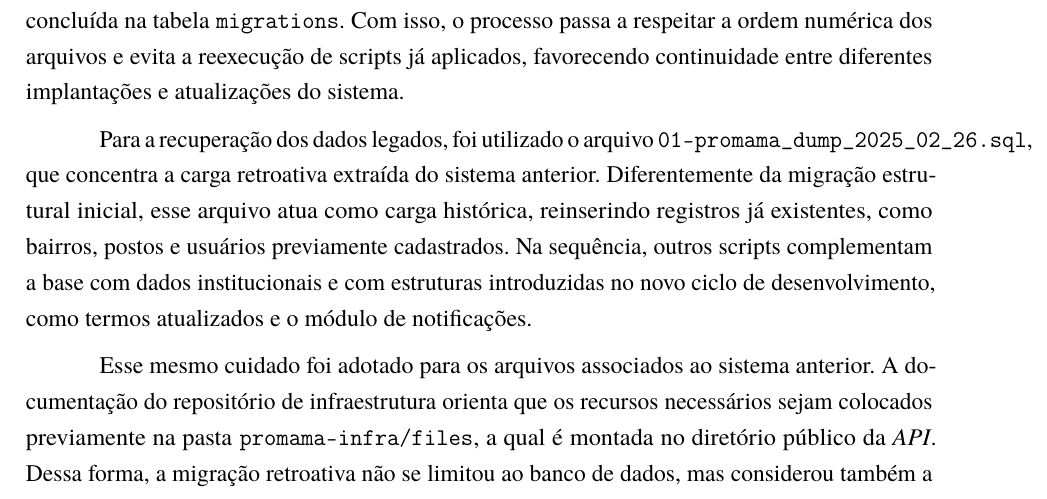
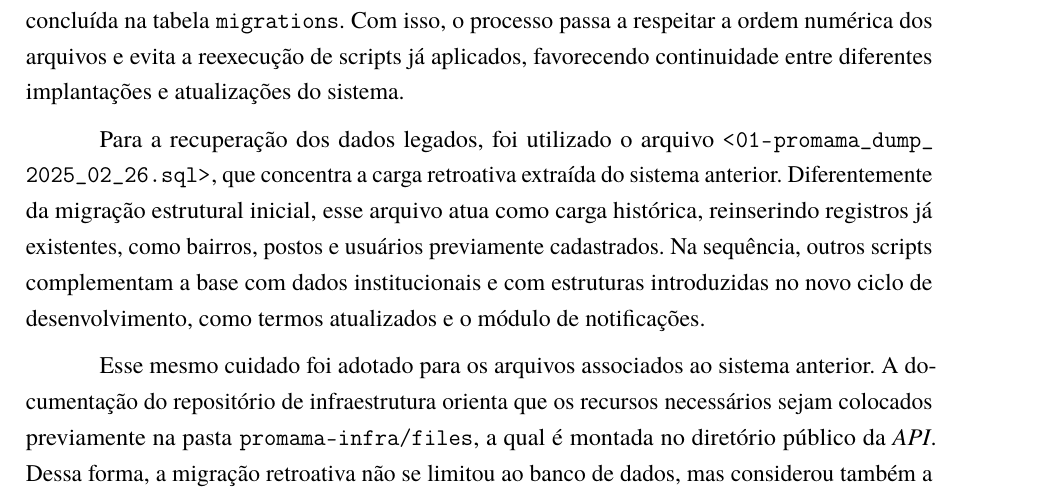
Before and after one commit to JuninProg/tcc-latex, a LaTeX thesis (abntex2-modelo-ifrs-osorio-ads-tcc.tex, which reads elementos-textuais/capitulo-4-desenvolvimento.tex): part of page 60 of 67, cut so that both start at the same text. Compiled offline with pdfLaTeX.

Commit message:
feat: improve legacy data recovery section with clearer formatting and enhanced explanations

```diff
--- a/elementos-textuais/capitulo-4-desenvolvimento.tex
+++ b/elementos-textuais/capitulo-4-desenvolvimento.tex
@@ -340,7 +340,15 @@ O processo de migração foi incorporado ao fluxo de inicialização da \emph{AP
 
 Na implementação da rotina de migração, o arquivo \texttt{migrate.ts} cria a base de dados quando necessário, percorre os arquivos SQL da pasta \texttt{migrations} e registra cada migração concluída na tabela \texttt{migrations}. Com isso, o processo passa a respeitar a ordem numérica dos arquivos e evita a reexecução de scripts já aplicados, favorecendo continuidade entre diferentes implantações e atualizações do sistema.
 
-Para a recuperação dos dados legados, foi utilizado o arquivo \texttt{01-promama\_dump\_2025\_02\_26.sql}, que concentra a carga retroativa extraída do sistema anterior. Diferentemente da migração estrutural inicial, esse arquivo atua como carga histórica, reinserindo registros já existentes, como bairros, postos e usuários previamente cadastrados. Na sequência, outros scripts complementam a base com dados institucionais e com estruturas introduzidas no novo ciclo de desenvolvimento, como termos atualizados e o módulo de notificações.
+Para a recuperação dos dados legados, foi utilizado o arquivo
+\path{01-promama_dump_2025_02_26.sql}, que concentra a carga
+retroativa extraída do sistema anterior. Diferentemente da migração
+estrutural inicial, esse arquivo atua como carga histórica,
+reinserindo registros já existentes, como bairros, postos e usuários
+previamente cadastrados. Na sequência, outros scripts complementam a
+base com dados institucionais e com estruturas introduzidas no novo
+ciclo de desenvolvimento, como termos atualizados e o módulo de
+notificações.
 
 Esse mesmo cuidado foi adotado para os arquivos associados ao sistema anterior. A documentação do repositório de infraestrutura orienta que os recursos necessários sejam colocados previamente na pasta \texttt{promama-infra/files}, a qual é montada no diretório público da \emph{API}. Dessa forma, a migração retroativa não se limitou ao banco de dados, mas considerou também a preservação dos arquivos necessários para manter consistência entre os registros importados e os recursos acessados pela aplicação.
 
```
